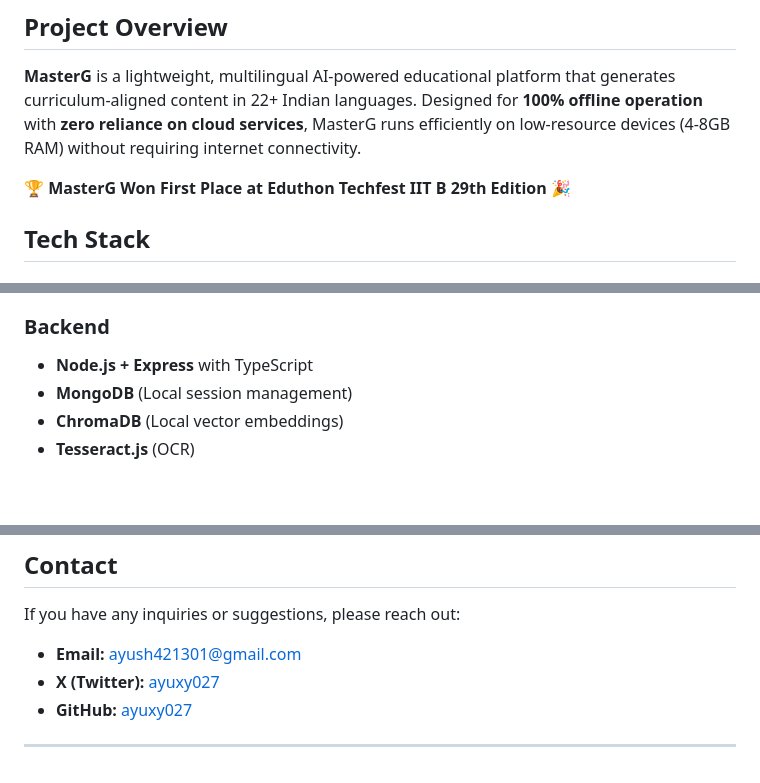
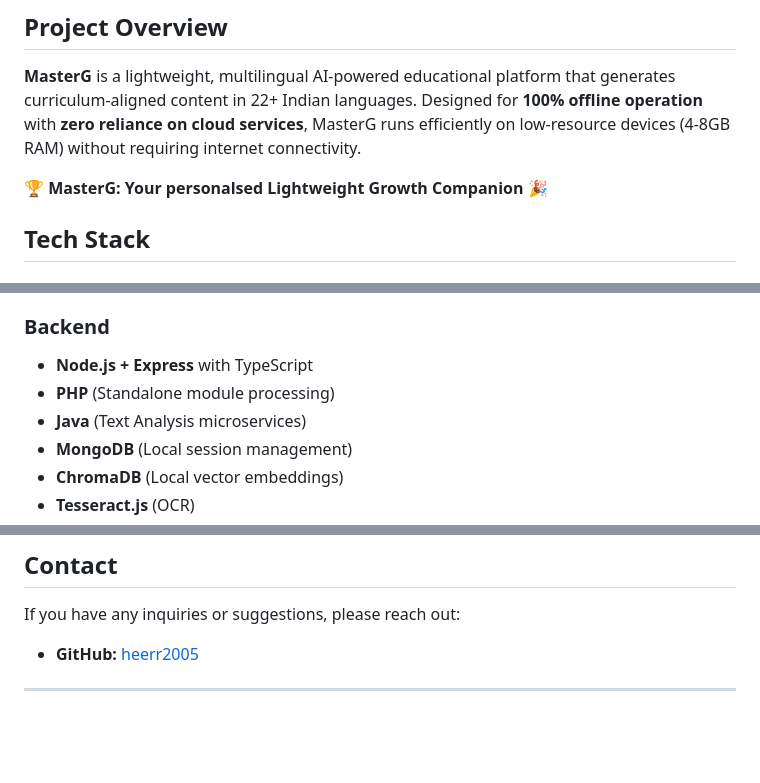
Before and after one commit to heerr2005/MasterG-Web, a Markdown page: README.md, 3 parts joined by grey strips. Drawn GitHub-style; blank space fills up the shorter version.

Commit message:
Update README details

```diff
--- a/README.md
+++ b/README.md
@@ -4,7 +4,7 @@ Welcome to **MasterG** 📚
 ## Project Overview
 **MasterG** is a lightweight, multilingual AI-powered educational platform that generates curriculum-aligned content in 22+ Indian languages. Designed for **100% offline operation** with **zero reliance on cloud services**, MasterG runs efficiently on low-resource devices (4-8GB RAM) without requiring internet connectivity.
 
-**🏆 MasterG Won First Place at Eduthon Techfest IIT B 29th Edition 🎉**
+**🏆 MasterG: Your personalsed Lightweight Growth Companion 🎉**
 
 ## Tech Stack
 
@@ -19,6 +19,8 @@ Welcome to **MasterG** 📚
 
 ### **Backend**
 - **Node.js + Express** with TypeScript
+- **PHP** (Standalone module processing)
+- **Java** (Text Analysis microservices)
 - **MongoDB** (Local session management)
 - **ChromaDB** (Local vector embeddings)
 - **Tesseract.js** (OCR)
@@ -95,8 +97,6 @@ Let's keep the spirit of open source alive!
 
 ## Contact
 If you have any inquiries or suggestions, please reach out:
-- **Email:** [ayush421301@gmail.com](mailto:ayush421301@gmail.com)
-- **X (Twitter):** [ayuxy027](https://x.com/ayuxy027)
-- **GitHub:** [ayuxy027](https://github.com/ayuxy027)
+- **GitHub:** [heerr2005](https://github.com/heerr2005)
 
 ---
```
